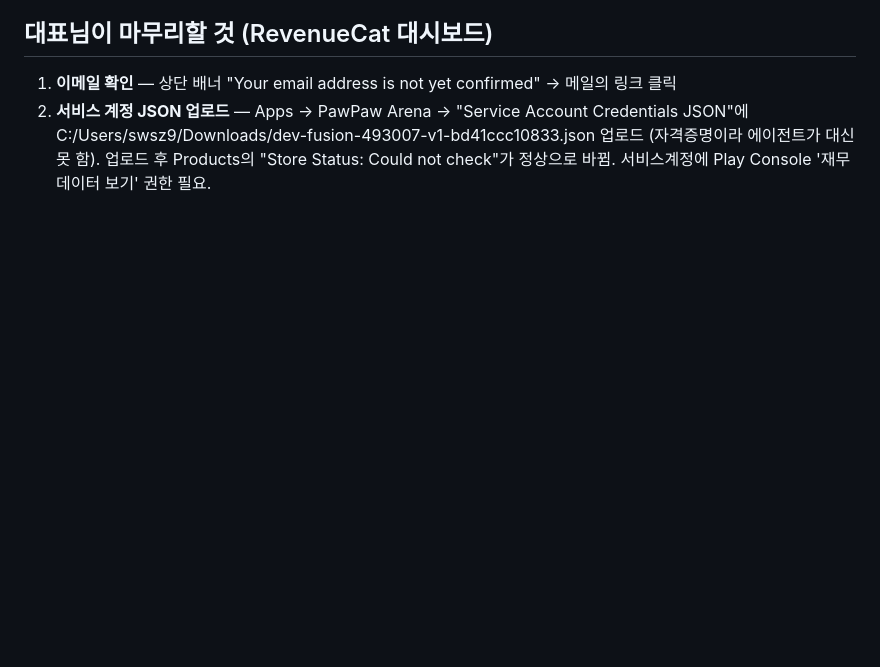
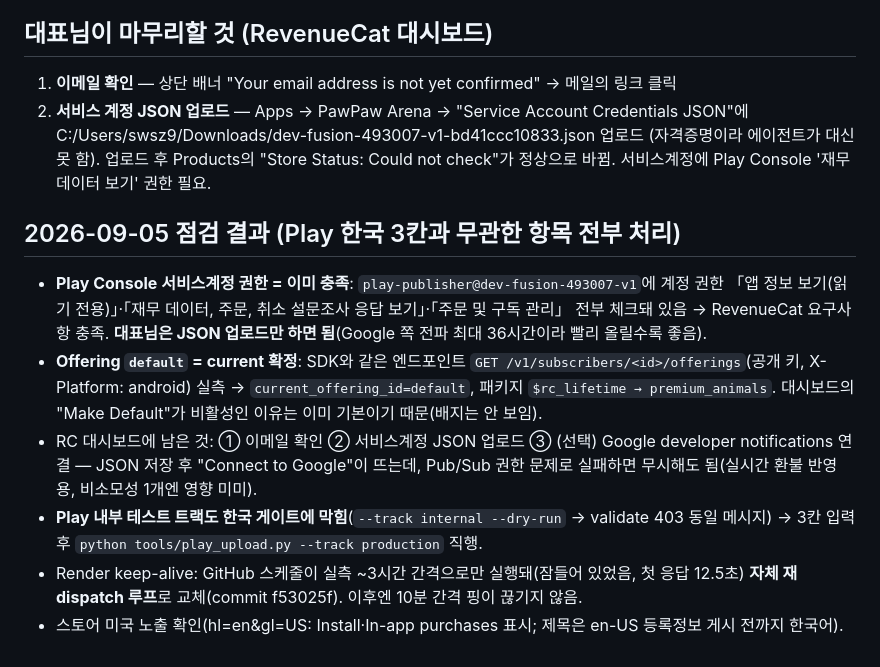
Before and after one commit to kevin9327/pawpaw-arena, a Markdown page: store_assets/revenuecat_setup.md, the part around the change. GitHub-like rendering; blank space fills up the shorter version.

Commit message:
문서: 09-05 점검 결과(서비스계정 권한 충족·Offering current 실측·내부트랙도 게이트·keep-alive 교체)

```diff
--- a/store_assets/revenuecat_setup.md
+++ b/store_assets/revenuecat_setup.md
@@ -44,3 +44,11 @@
 2. **서비스 계정 JSON 업로드** — Apps → PawPaw Arena → "Service Account Credentials JSON"에
    C:/Users/swsz9/Downloads/dev-fusion-493007-v1-bd41ccc10833.json 업로드 (자격증명이라 에이전트가 대신 못 함).
    업로드 후 Products의 "Store Status: Could not check"가 정상으로 바뀜. 서비스계정에 Play Console '재무 데이터 보기' 권한 필요.
+
+## 2026-09-05 점검 결과 (Play 한국 3칸과 무관한 항목 전부 처리)
+- **Play Console 서비스계정 권한 = 이미 충족**: `play-publisher@dev-fusion-493007-v1`에 계정 권한 「앱 정보 보기(읽기 전용)」·「재무 데이터, 주문, 취소 설문조사 응답 보기」·「주문 및 구독 관리」 전부 체크돼 있음 → RevenueCat 요구사항 충족. **대표님은 JSON 업로드만 하면 됨**(Google 쪽 전파 최대 36시간이라 빨리 올릴수록 좋음).
+- **Offering `default` = current 확정**: SDK와 같은 엔드포인트 `GET /v1/subscribers/<id>/offerings`(공개 키, X-Platform: android) 실측 → `current_offering_id=default`, 패키지 `$rc_lifetime → premium_animals`. 대시보드의 "Make Default"가 비활성인 이유는 이미 기본이기 때문(배지는 안 보임).
+- RC 대시보드에 남은 것: ① 이메일 확인 ② 서비스계정 JSON 업로드 ③ (선택) Google developer notifications 연결 — JSON 저장 후 "Connect to Google"이 뜨는데, Pub/Sub 권한 문제로 실패하면 무시해도 됨(실시간 환불 반영용, 비소모성 1개엔 영향 미미).
+- **Play 내부 테스트 트랙도 한국 게이트에 막힘**(`--track internal --dry-run` → validate 403 동일 메시지) → 3칸 입력 후 `python tools/play_upload.py --track production` 직행.
+- Render keep-alive: GitHub 스케줄이 실측 ~3시간 간격으로만 실행돼(잠들어 있었음, 첫 응답 12.5초) **자체 재dispatch 루프**로 교체(commit f53025f). 이후엔 10분 간격 핑이 끊기지 않음.
+- 스토어 미국 노출 확인(hl=en&gl=US: Install·In-app purchases 표시; 제목은 en-US 등록정보 게시 전까지 한국어).
```
